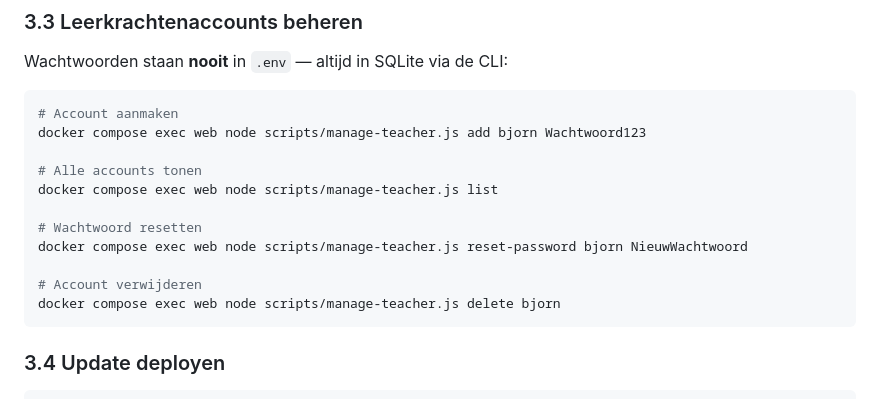
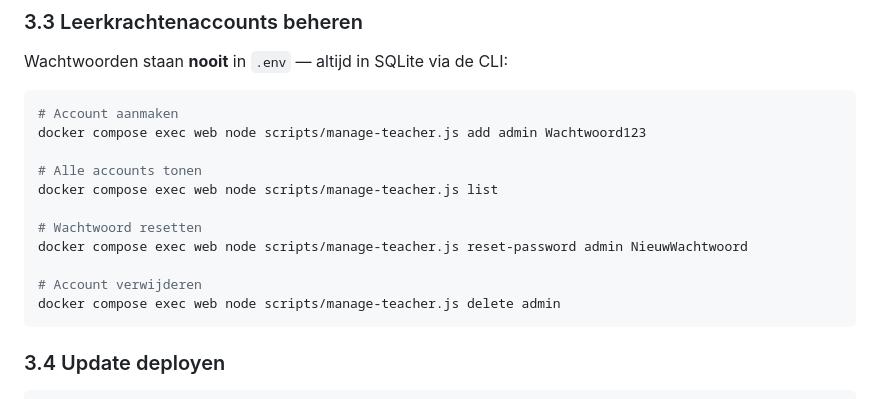
Before and after one commit to MadPollitoB/PyCodeFlow-app, a Markdown page: README.md, the part around the change. GitHub-like rendering.

````diff
--- a/README.md
+++ b/README.md
@@ -101,16 +101,16 @@ Wachtwoorden staan **nooit** in `.env` — altijd in SQLite via de CLI:
 
 ```bash
 # Account aanmaken
-docker compose exec web node scripts/manage-teacher.js add bjorn Wachtwoord123
+docker compose exec web node scripts/manage-teacher.js add admin Wachtwoord123
 
 # Alle accounts tonen
 docker compose exec web node scripts/manage-teacher.js list
 
 # Wachtwoord resetten
-docker compose exec web node scripts/manage-teacher.js reset-password bjorn NieuwWachtwoord
+docker compose exec web node scripts/manage-teacher.js reset-password admin NieuwWachtwoord
 
 # Account verwijderen
-docker compose exec web node scripts/manage-teacher.js delete bjorn
+docker compose exec web node scripts/manage-teacher.js delete admin
 ```
 
 ### 3.4 Update deployen
````
